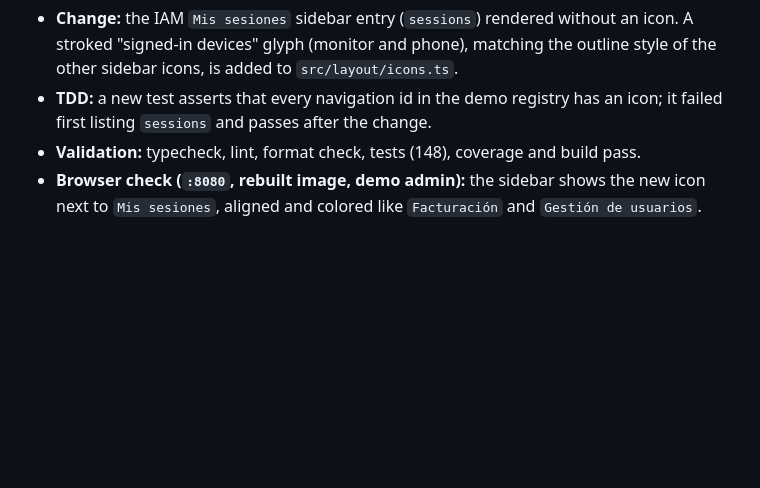
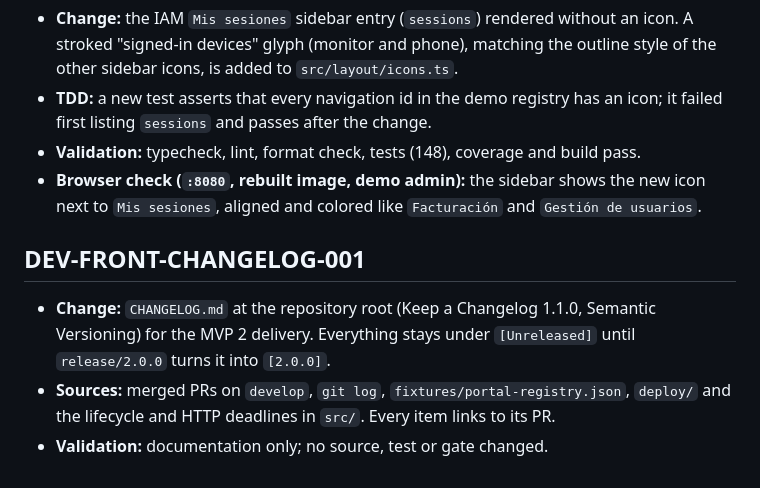
Before and after one commit to code-corhuila/dlc-front, a Markdown page: docs/quality/validation-evidence.md, the part around the change. Drawn GitHub-style; blank space fills up the shorter version.

Commit message:
docs(changelog): add the mvp 2 changelog

```diff
--- a/docs/quality/validation-evidence.md
+++ b/docs/quality/validation-evidence.md
@@ -907,3 +907,12 @@ width; the mockup chip itself overflows the 1280 px page edge.
 - **Validation:** typecheck, lint, format check, tests (148), coverage and build pass.
 - **Browser check (`:8080`, rebuilt image, demo admin):** the sidebar shows the new icon next to
   `Mis sesiones`, aligned and colored like `Facturación` and `Gestión de usuarios`.
+
+## DEV-FRONT-CHANGELOG-001
+
+- **Change:** `CHANGELOG.md` at the repository root (Keep a Changelog 1.1.0, Semantic Versioning)
+  for the MVP 2 delivery. Everything stays under `[Unreleased]` until `release/2.0.0` turns it
+  into `[2.0.0]`.
+- **Sources:** merged PRs on `develop`, `git log`, `fixtures/portal-registry.json`,
+  `deploy/` and the lifecycle and HTTP deadlines in `src/`. Every item links to its PR.
+- **Validation:** documentation only; no source, test or gate changed.
```
Also changed, not shown: CHANGELOG.md (added, +100 -0 lines).
